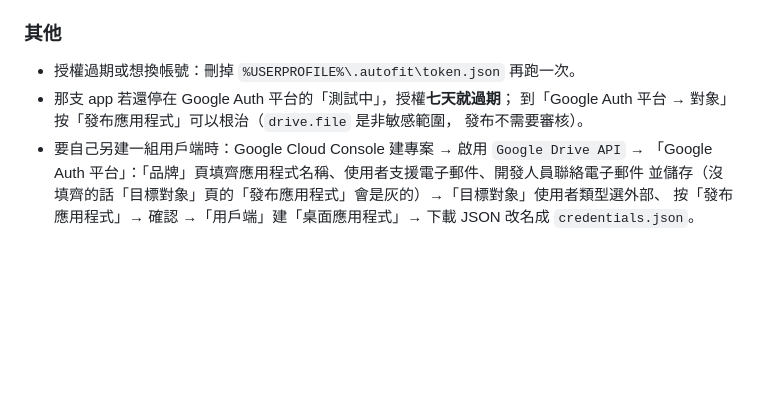
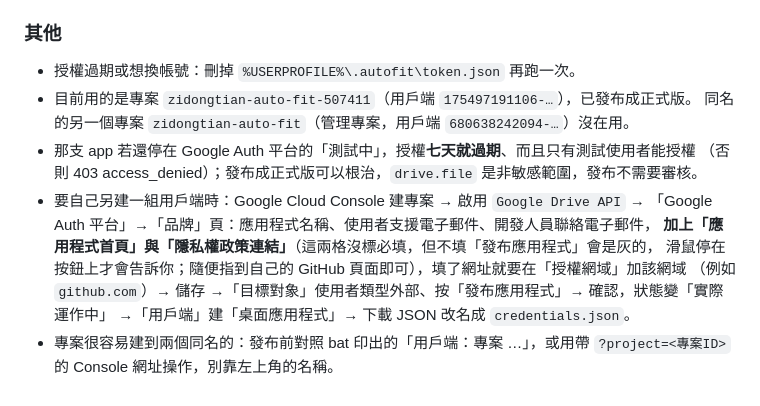
Before and after one commit to ianyuchuang/zidongtian-Auto-Fit, a Markdown page: docs/bat.md, the part around the change. Rendered like a GitHub page; blank space fills up the shorter version.

Commit message:
docs: 發布正式版還要填首頁與隱私權政策網址（隱藏必填），記錄目前用的專案
Co-Authored-By: Claude Fable 5.1 <noreply@anthropic.com>
Claude-Session: https://claude.ai/code/session_01BTJzTZkQcPU79xuHzCTSeY

```diff
--- a/docs/bat.md
+++ b/docs/bat.md
@@ -63,10 +63,15 @@ python -m pip install -r tools\requirements-tools.txt
 ### 其他
 
 - 授權過期或想換帳號：刪掉 `%USERPROFILE%\.autofit\token.json` 再跑一次。
-- 那支 app 若還停在 Google Auth 平台的「測試中」，授權**七天就過期**；
-  到「Google Auth 平台 → 對象」按「發布應用程式」可以根治（`drive.file` 是非敏感範圍，
-  發布不需要審核）。
+- 目前用的是專案 `zidongtian-auto-fit-507411`（用戶端 `175497191106-…`），已發布成正式版。
+  同名的另一個專案 `zidongtian-auto-fit`（管理專案，用戶端 `680638242094-…`）沒在用。
+- 那支 app 若還停在 Google Auth 平台的「測試中」，授權**七天就過期**、而且只有測試使用者能授權
+  （否則 403 access_denied）；發布成正式版可以根治，`drive.file` 是非敏感範圍，發布不需要審核。
 - 要自己另建一組用戶端時：Google Cloud Console 建專案 → 啟用 `Google Drive API` →
-  「Google Auth 平台」：「品牌」頁填齊應用程式名稱、使用者支援電子郵件、開發人員聯絡電子郵件
-  並儲存（沒填齊的話「目標對象」頁的「發布應用程式」會是灰的）→「目標對象」使用者類型選外部、
-  按「發布應用程式」→ 確認 →「用戶端」建「桌面應用程式」→ 下載 JSON 改名成 `credentials.json`。
+  「Google Auth 平台」→「品牌」頁：應用程式名稱、使用者支援電子郵件、開發人員聯絡電子郵件，
+  **加上「應用程式首頁」與「隱私權政策連結」**（這兩格沒標必填，但不填「發布應用程式」會是灰的，
+  滑鼠停在按鈕上才會告訴你；隨便指到自己的 GitHub 頁面即可），填了網址就要在「授權網域」加該網域
+  （例如 `github.com`）→ 儲存 →「目標對象」使用者類型外部、按「發布應用程式」→ 確認，狀態變「實際運作中」
+  →「用戶端」建「桌面應用程式」→ 下載 JSON 改名成 `credentials.json`。
+- 專案很容易建到兩個同名的：發布前對照 bat 印出的「用戶端：專案 …」，或用帶
+  `?project=<專案ID>` 的 Console 網址操作，別靠左上角的名稱。
```
